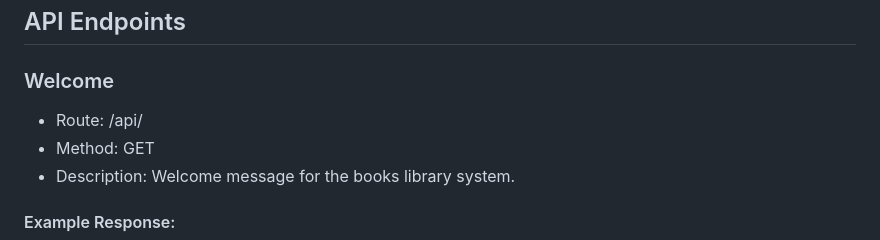
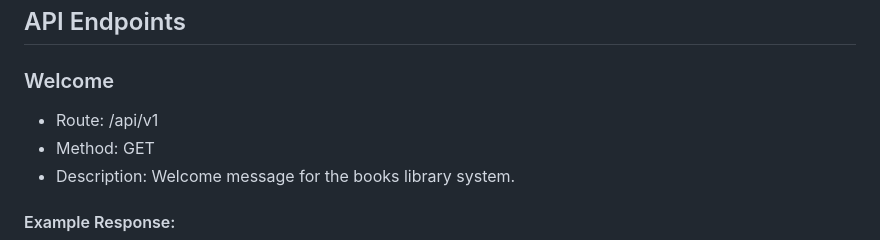
Before and after one commit to bugemarvin/LibraryManagementSystem, a Markdown page: backend/README.md, the part around the change. Rendered like a GitHub page.

```diff
--- a/backend/README.md
+++ b/backend/README.md
@@ -38,7 +38,7 @@ The application will be accessible at http://127.0.0.1:5000/ by default.
 ## API Endpoints
 
 ### Welcome
-* Route: /api/
+* Route: /api/v1
 * Method: GET
 * Description: Welcome message for the books library system.
 #### Example Response:
```
